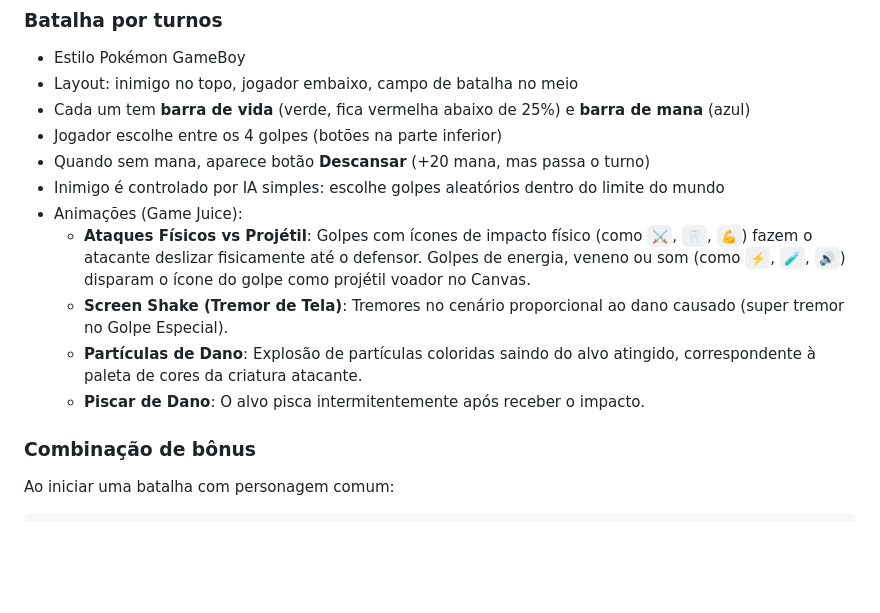
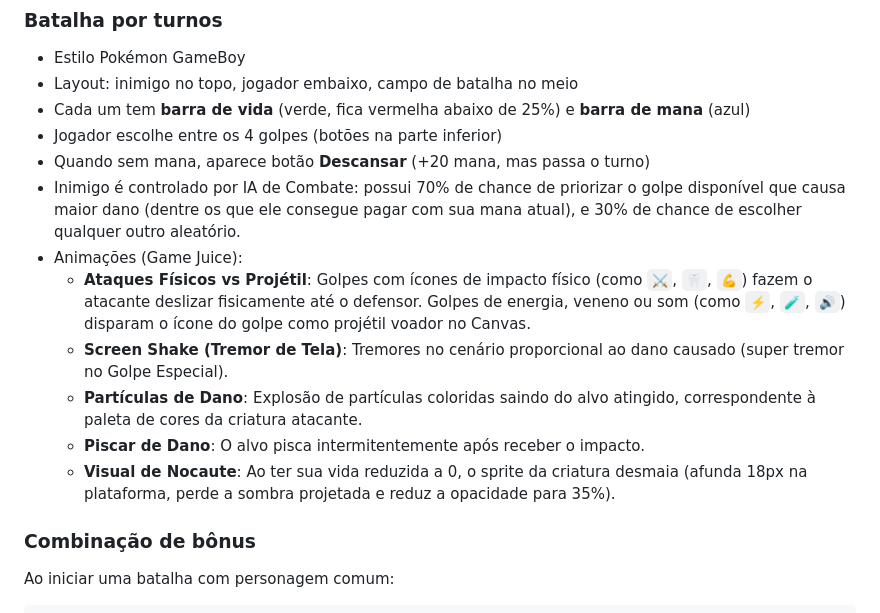
Before and after one commit to rafaelrfuentes/paralu_game, a Markdown page: README.md, the part around the change. GitHub-like rendering; blank space fills up the shorter version.

Commit message:
Implementar IA de combate inteligente e efeito visual de nocaute em index.html e atualizar README.md

```diff
--- a/README.md
+++ b/README.md
@@ -165,12 +165,13 @@ Módulo intermediário entre captura e batalha.
 - Cada um tem **barra de vida** (verde, fica vermelha abaixo de 25%) e **barra de mana** (azul)
 - Jogador escolhe entre os 4 golpes (botões na parte inferior)
 - Quando sem mana, aparece botão **Descansar** (+20 mana, mas passa o turno)
-- Inimigo é controlado por IA simples: escolhe golpes aleatórios dentro do limite do mundo
+- Inimigo é controlado por IA de Combate: possui 70% de chance de priorizar o golpe disponível que causa maior dano (dentre os que ele consegue pagar com sua mana atual), e 30% de chance de escolher qualquer outro aleatório.
 - Animações (Game Juice):
   - **Ataques Físicos vs Projétil**: Golpes com ícones de impacto físico (como `⚔️`, `🦷`, `💪`) fazem o atacante deslizar fisicamente até o defensor. Golpes de energia, veneno ou som (como `⚡`, `🧪`, `🔊`) disparam o ícone do golpe como projétil voador no Canvas.
   - **Screen Shake (Tremor de Tela)**: Tremores no cenário proporcional ao dano causado (super tremor no Golpe Especial).
   - **Partículas de Dano**: Explosão de partículas coloridas saindo do alvo atingido, correspondente à paleta de cores da criatura atacante.
   - **Piscar de Dano**: O alvo pisca intermitentemente após receber o impacto.
+  - **Visual de Nocaute**: Ao ter sua vida reduzida a 0, o sprite da criatura desmaia (afunda 18px na plataforma, perde a sombra projetada e reduz a opacidade para 35%).
 
 ### Combinação de bônus
 
```
